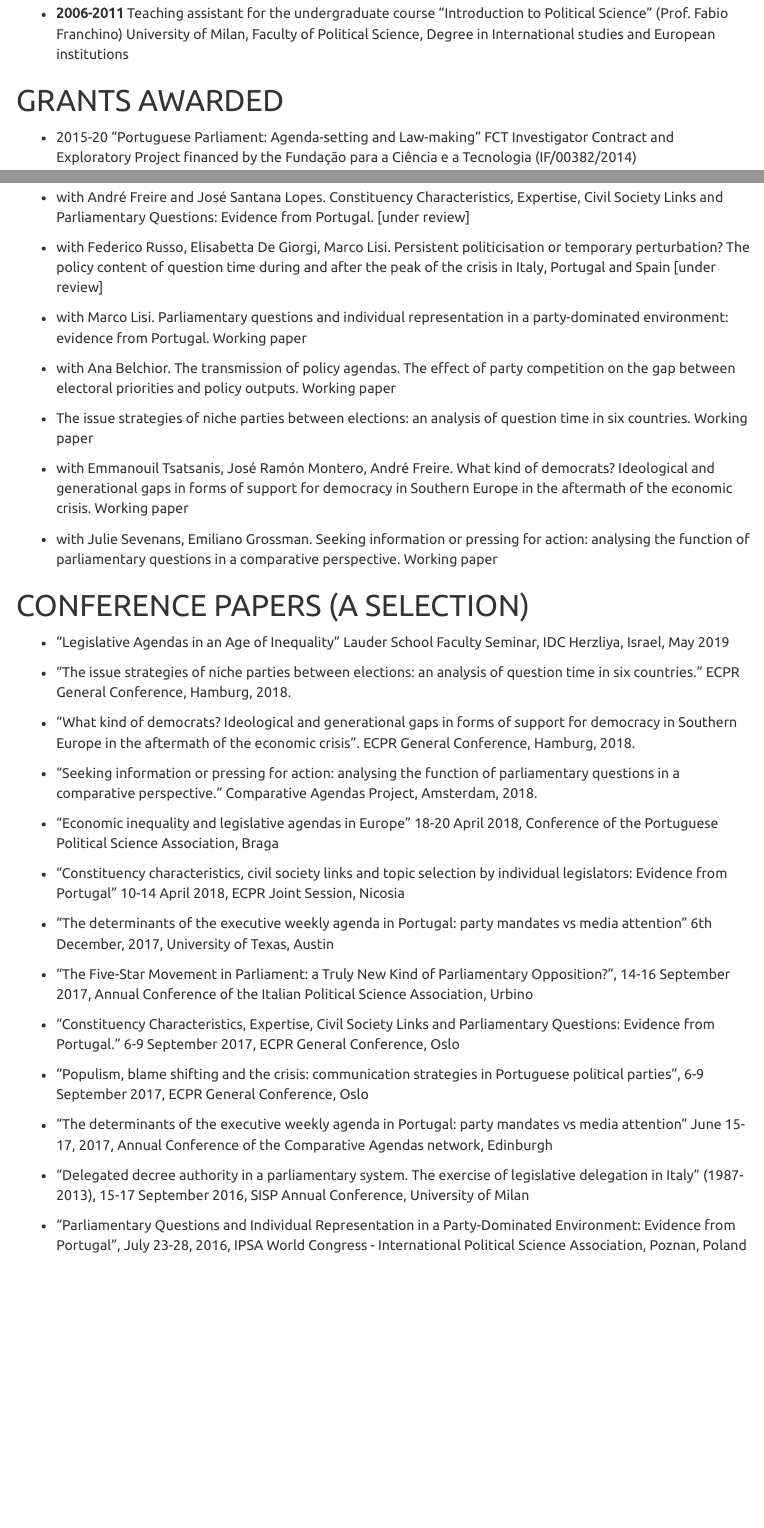
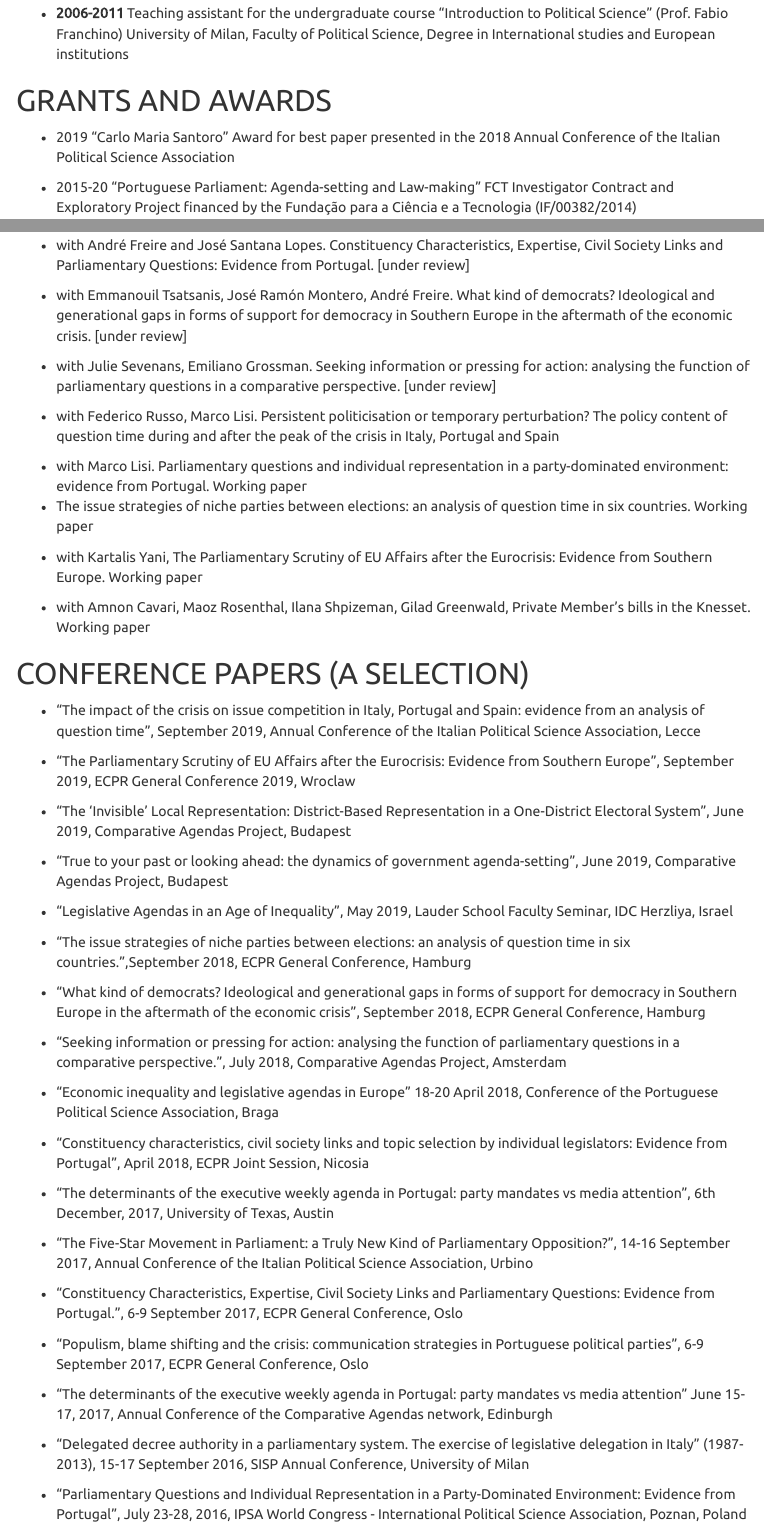
Before and after one commit to borghenry/blog, an R Markdown document (R/eborghettocv.Rmd): the page in a window 1100 px wide, from 3560 px down, and a second part further down, joined at a grey line. The pictures show the output file static/cv/eborghettocv.html that the author committed with the source, opened offline; menus at the side of the page are left out.

Commit message:
updated CV

```diff
--- a/R/eborghettocv.Rmd
+++ b/R/eborghettocv.Rmd
@@ -160,7 +160,9 @@ Avenida de Berna, n. 26-C, 1069-061 Lisboa
 * **2006-2011** Teaching assistant for the undergraduate course “Introduction to Political Science” (Prof. Fabio Franchino) University of Milan, Faculty of Political Science, Degree in International studies and European institutions
 
 
-## GRANTS AWARDED
+## GRANTS AND AWARDS
+* 2019 "Carlo Maria Santoro” Award for best paper presented in the 2018 Annual Conference of the Italian Political Science Association
+
 * 2015-20 “Portuguese Parliament: Agenda-setting and Law-making” FCT Investigator Contract and Exploratory Project financed by the Fundação para a Ciência e a Tecnologia (IF/00382/2014)
 
 *	2018 Selected for the International Credit Mobility project, under the Erasmus+ programme for a research period at IDC - Interdisciplinary Center Herzliya (IDC), application CM18AC0249
@@ -254,37 +256,46 @@ Avenida de Berna, n. 26-C, 1069-061 Lisboa
 
 *	with André Freire and José Santana Lopes. Constituency Characteristics, Expertise, Civil Society Links and Parliamentary Questions: Evidence from Portugal. [under review]
 
-* with	Federico Russo, Elisabetta De Giorgi, Marco Lisi. Persistent politicisation or temporary perturbation? The policy content of question time during and after the peak of the crisis in Italy, Portugal and Spain [under review]
+* with Emmanouil Tsatsanis, José Ramón Montero, André Freire. What kind of democrats? Ideological and generational gaps in forms of support for democracy in Southern Europe in the aftermath of the economic crisis. [under review]
+
+* with Julie Sevenans, Emiliano Grossman. Seeking information or pressing for action: analysing the function of parliamentary questions in a comparative perspective. [under review]
+
+* with	Federico Russo, Marco Lisi. Persistent politicisation or temporary perturbation? The policy content of question time during and after the peak of the crisis in Italy, Portugal and Spain
 
 *	with Marco Lisi. Parliamentary questions and individual representation in a party-dominated environment: evidence from Portugal. Working paper
-
-*	with Ana Belchior. The transmission of policy agendas. The effect of party competition on the gap between electoral priorities and policy outputs. Working paper
-
 * The issue strategies of niche parties between elections: an analysis of question time in six countries. Working paper
 
-* with Emmanouil Tsatsanis, José Ramón Montero, André Freire. What kind of democrats? Ideological and generational gaps in forms of support for democracy in Southern Europe in the aftermath of the economic crisis. Working paper
+* with Kartalis Yani, The Parliamentary Scrutiny of EU Affairs after the Eurocrisis: Evidence from Southern Europe. Working paper
 
-* with Julie Sevenans, Emiliano Grossman. Seeking information or pressing for action: analysing the function of parliamentary questions in a comparative perspective. Working paper
+* with Amnon Cavari, Maoz Rosenthal, Ilana Shpizeman, Gilad Greenwald, Private Member’s bills in the Knesset. Working paper
 
 
 ## CONFERENCE PAPERS (A SELECTION)
-* “Legislative Agendas in an Age of Inequality” Lauder School Faculty Seminar, IDC Herzliya, Israel, May 2019
+* "The impact of the crisis on issue competition in Italy, Portugal and Spain: evidence from an analysis of question time", September 2019, Annual Conference of the Italian Political Science Association, Lecce
 
-* "The issue strategies of niche parties between elections: an analysis of question time in six countries." ECPR General Conference, Hamburg, 2018.
+* "The Parliamentary Scrutiny of EU Affairs after the Eurocrisis: Evidence from Southern Europe", September 2019, ECPR General Conference 2019, Wroclaw
 
-* "What kind of democrats? Ideological and generational gaps in forms of support for democracy in Southern Europe in the aftermath of the economic crisis". ECPR General Conference, Hamburg, 2018.
+* "The ‘Invisible’ Local Representation: District-Based Representation in a One-District Electoral System", June 2019, Comparative Agendas Project, Budapest
 
-* "Seeking information or pressing for action: analysing the function of parliamentary questions in a comparative perspective." Comparative Agendas Project, Amsterdam, 2018.
+* "True to your past or looking ahead: the dynamics of government agenda-setting", June 2019, Comparative Agendas Project, Budapest
+
+* “Legislative Agendas in an Age of Inequality”, May 2019, Lauder School Faculty Seminar, IDC Herzliya, Israel
+
+* "The issue strategies of niche parties between elections: an analysis of question time in six countries.",September 2018, ECPR General Conference, Hamburg
+
+* "What kind of democrats? Ideological and generational gaps in forms of support for democracy in Southern Europe in the aftermath of the economic crisis", September 2018, ECPR General Conference, Hamburg
+
+* "Seeking information or pressing for action: analysing the function of parliamentary questions in a comparative perspective.", July 2018, Comparative Agendas Project, Amsterdam
 
 * "Economic inequality and legislative agendas in Europe" 18-20 April 2018, Conference of the Portuguese Political Science Association, Braga
 
-*	"Constituency characteristics, civil society links and topic selection by individual legislators: Evidence from Portugal" 10-14 April 2018, ECPR Joint Session, Nicosia
+*	"Constituency characteristics, civil society links and topic selection by individual legislators: Evidence from Portugal", April 2018, ECPR Joint Session, Nicosia
 
-*	"The determinants of the executive weekly agenda in Portugal: party mandates vs media attention" 6th December, 2017, University of Texas, Austin
+*	"The determinants of the executive weekly agenda in Portugal: party mandates vs media attention", 6th December, 2017, University of Texas, Austin
 
 *	"The Five-Star Movement in Parliament: a Truly New Kind of Parliamentary Opposition?", 14-16 September 2017, Annual Conference of the Italian Political Science Association, Urbino
 
-*	"Constituency Characteristics, Expertise, Civil Society Links and Parliamentary Questions: Evidence from Portugal." 6-9 September 2017, ECPR General Conference, Oslo
+*	"Constituency Characteristics, Expertise, Civil Society Links and Parliamentary Questions: Evidence from Portugal.", 6-9 September 2017, ECPR General Conference, Oslo
 
 *	"Populism, blame shifting and the crisis: communication strategies in Portuguese political parties", 6-9 September 2017, ECPR General Conference, Oslo
 
```
Also changed, not shown: R/rendercv.R (+11 -1 lines), static/cv/eborghettocv.html, static/cv/eborghettocv.pdf, 1 other file.
